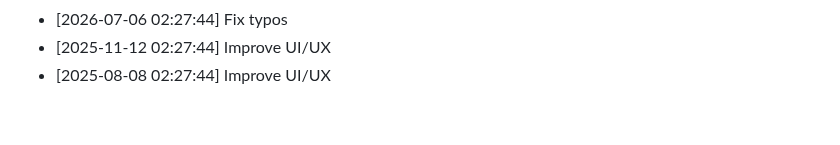
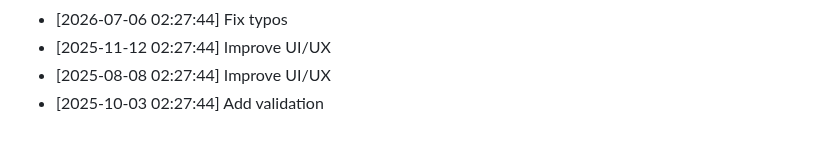
Before and after one commit to yash2277-ctrl/ai-consultancy-platform, a Markdown page: README.md, the part around the change. Drawn GitHub-style.

Commit message:
fix: Add validation

```diff
--- a/README.md
+++ b/README.md
@@ -408,3 +408,4 @@ MIT
 - [2026-07-06 02:27:44] Fix typos
 - [2025-11-12 02:27:44] Improve UI/UX
 - [2025-08-08 02:27:44] Improve UI/UX
+- [2025-10-03 02:27:44] Add validation
```
